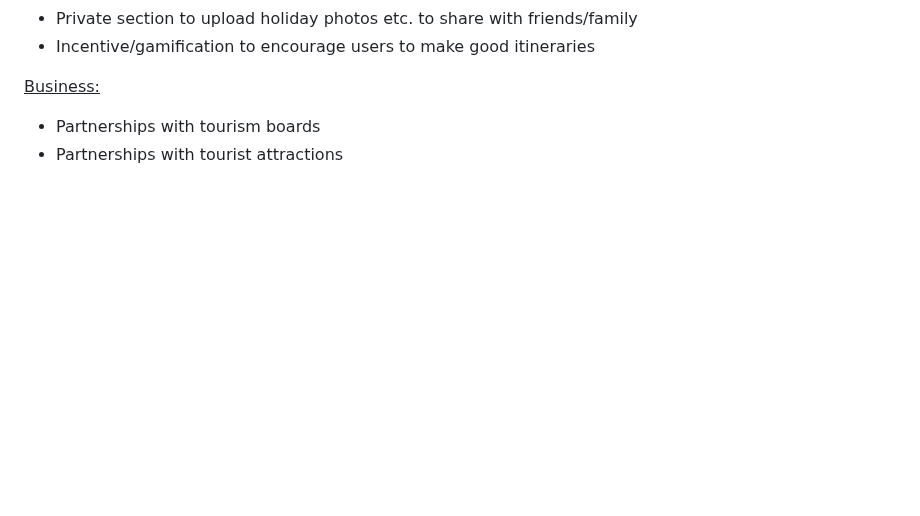
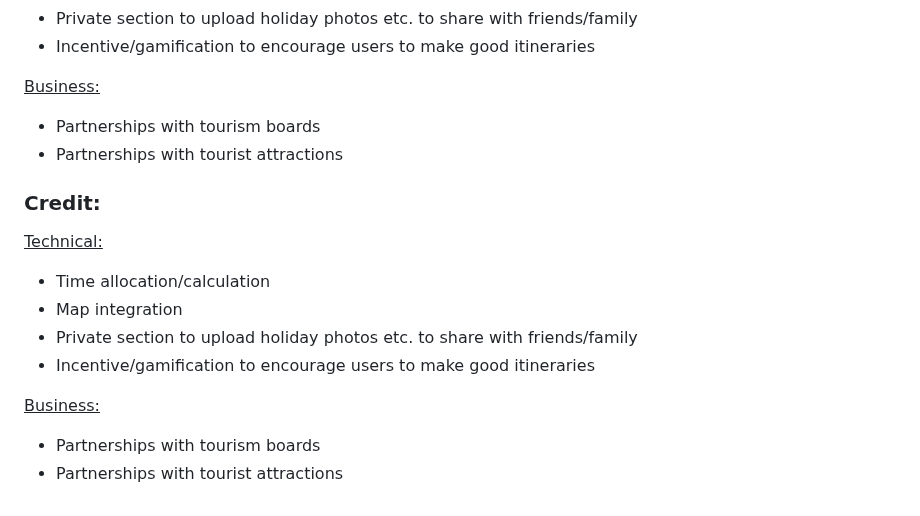
Before and after one commit to MikeRose151/Tip_a_trip, a Markdown page: README.md, the part around one of its changes. GitHub-like rendering; blank space fills up the shorter version.

Commit message:
underline might be working now

```diff
--- a/README.md
+++ b/README.md
@@ -54,3 +54,17 @@ Tip-A-Trip then guides Trina to the itinerary's building page, where the user ca
 
 - Partnerships with tourism boards
 - Partnerships with tourist attractions
+
+### Credit:
+
+<ins>Technical:</ins>
+
+- Time allocation/calculation
+- Map integration
+- Private section to upload holiday photos etc. to share with friends/family
+- Incentive/gamification to encourage users to make good itineraries
+
+<ins>Business:</ins>
+
+- Partnerships with tourism boards
+- Partnerships with tourist attractions
```
Also changed, not shown: other parts of README.md (+3 -3 lines).
